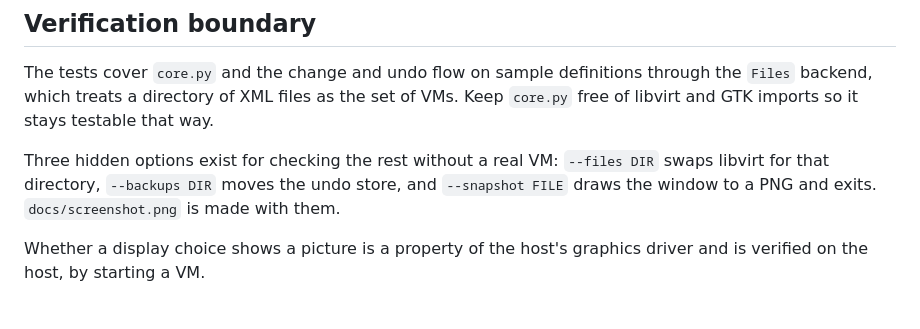
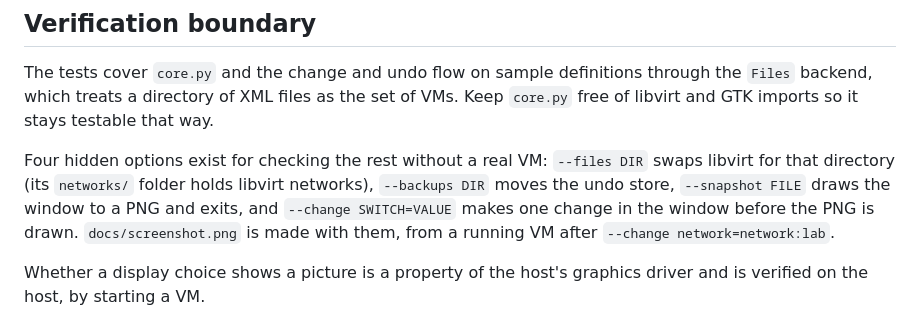
Before and after one commit to d-harbinger/convirt, a Markdown page: CLAUDE.md, the part around the change. Rendered like a GitHub page.

```diff
--- a/CLAUDE.md
+++ b/CLAUDE.md
@@ -20,7 +20,7 @@ A desktop tool that shows the microphone, sound output, 3D acceleration, display
 
 The tests cover `core.py` and the change and undo flow on sample definitions through the `Files` backend, which treats a directory of XML files as the set of VMs. Keep `core.py` free of libvirt and GTK imports so it stays testable that way.
 
-Three hidden options exist for checking the rest without a real VM: `--files DIR` swaps libvirt for that directory, `--backups DIR` moves the undo store, and `--snapshot FILE` draws the window to a PNG and exits. `docs/screenshot.png` is made with them.
+Four hidden options exist for checking the rest without a real VM: `--files DIR` swaps libvirt for that directory (its `networks/` folder holds libvirt networks), `--backups DIR` moves the undo store, `--snapshot FILE` draws the window to a PNG and exits, and `--change SWITCH=VALUE` makes one change in the window before the PNG is drawn. `docs/screenshot.png` is made with them, from a running VM after `--change network=network:lab`.
 
 Whether a display choice shows a picture is a property of the host's graphics driver and is verified on the host, by starting a VM.
 
```
Also changed, not shown: README.md (+1 -1 lines), docs/screenshot.png, 2 other files.
